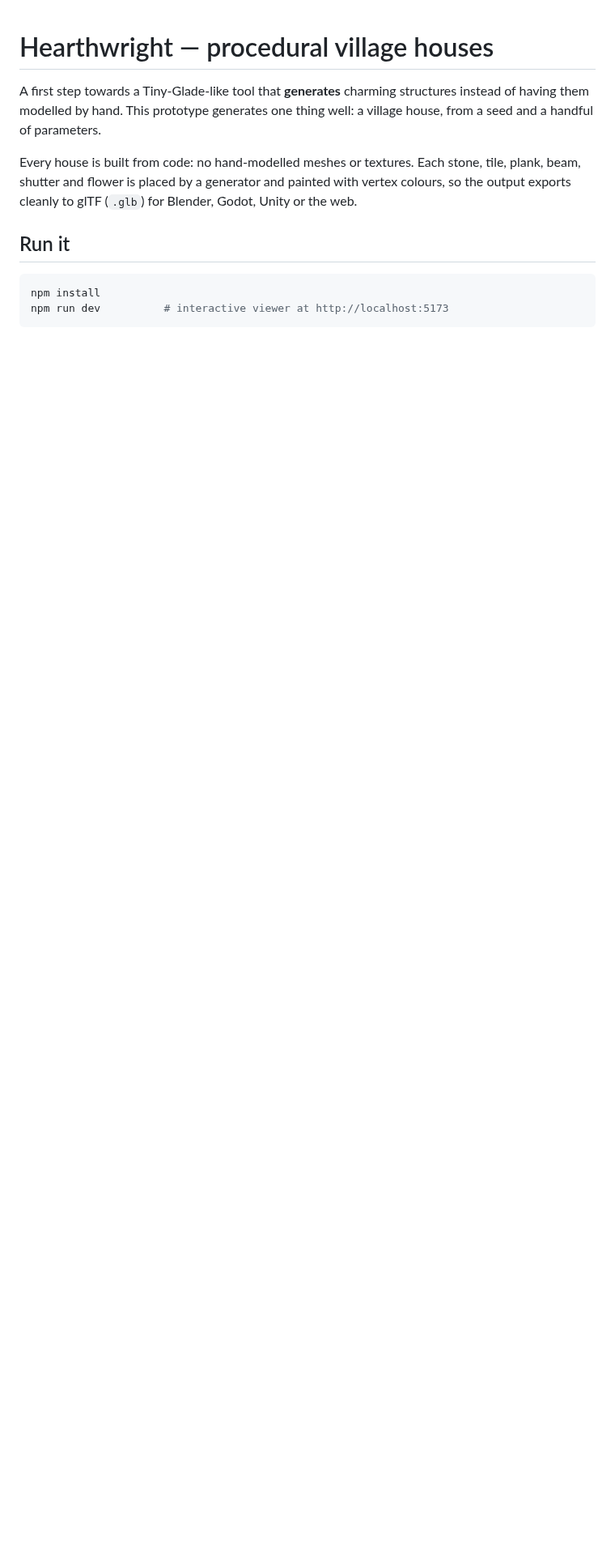
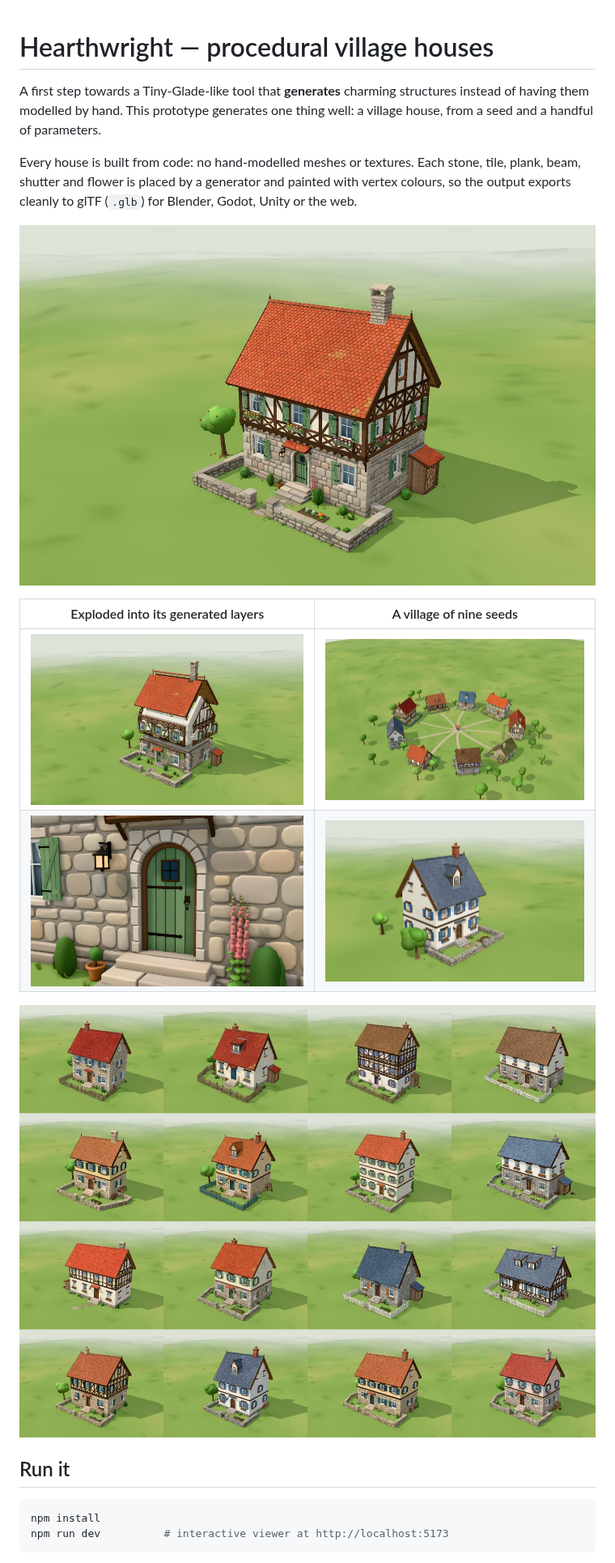
Before and after one commit to guybirinbom-hub/3d-flies-try, a Markdown page: README.md, the part around the change. Shown at 81% size. Drawn GitHub-style; pictures changed too: docs/img/cottage.jpg (added), docs/img/door.jpg (added), docs/img/exploded.jpg (added); blank space fills up the shorter version.

Commit message:
README: renders of the house, exploded view, village and sixteen seeds
Co-Authored-By: Claude Opus 5.5 <noreply@anthropic.com>
Claude-Session: https://claude.ai/code/session_01CZ2jn9SNhduixtmWiTRy73

```diff
--- a/README.md
+++ b/README.md
@@ -8,6 +8,15 @@ Every house is built from code: no hand-modelled meshes or textures. Each stone,
 beam, shutter and flower is placed by a generator and painted with vertex
 colours, so the output exports cleanly to glTF (`.glb`) for Blender, Godot,
 Unity or the web.
+
+![A generated house](docs/img/house.jpg)
+
+| Exploded into its generated layers | A village of nine seeds |
+|---|---|
+| ![Exploded view](docs/img/exploded.jpg) | ![Village](docs/img/village.jpg) |
+| ![Door detail](docs/img/door.jpg) | ![Cottage with a dormer](docs/img/cottage.jpg) |
+
+![Sixteen random seeds](docs/img/variety.jpg)
 
 ## Run it
 
```
Also changed, not shown: 1 other file.
